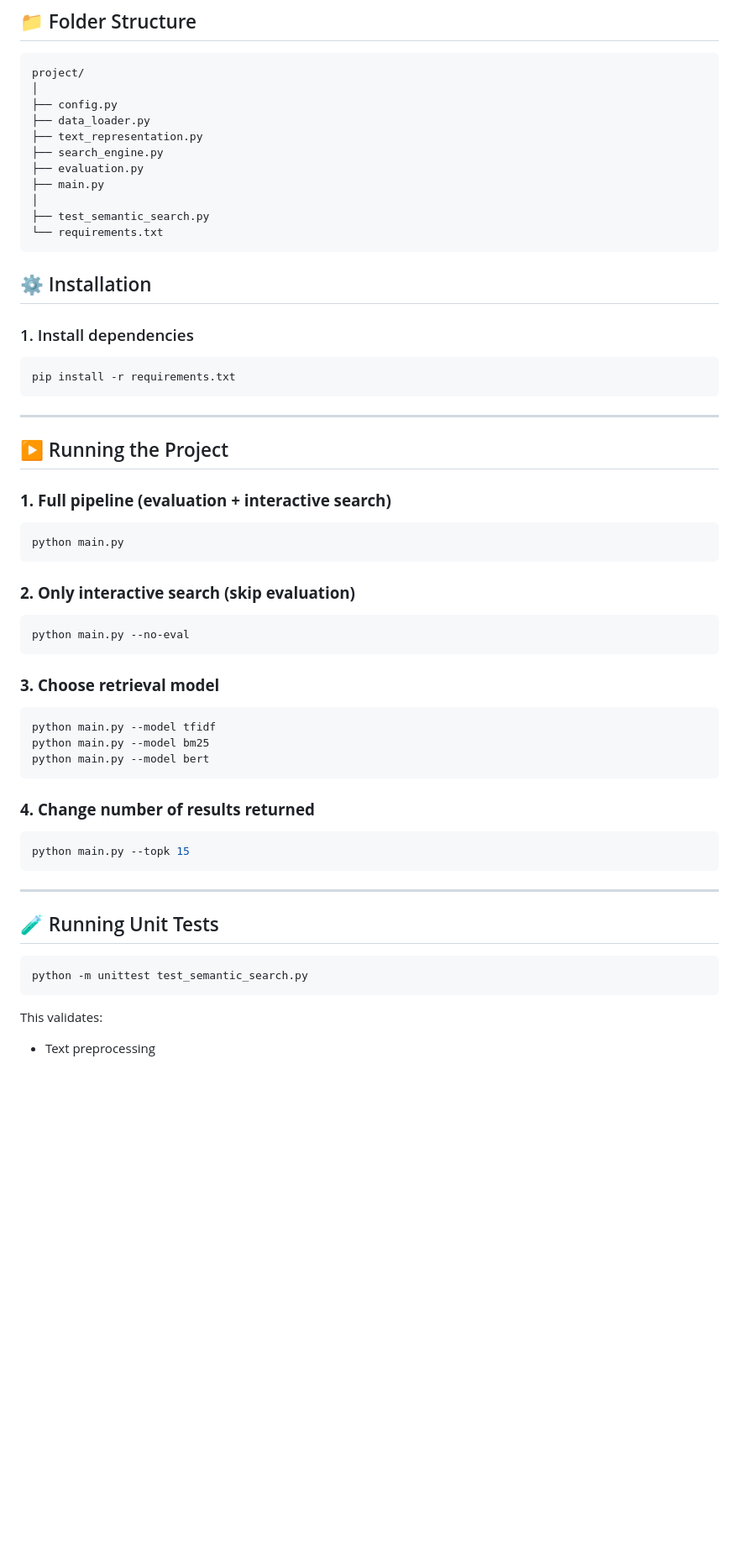
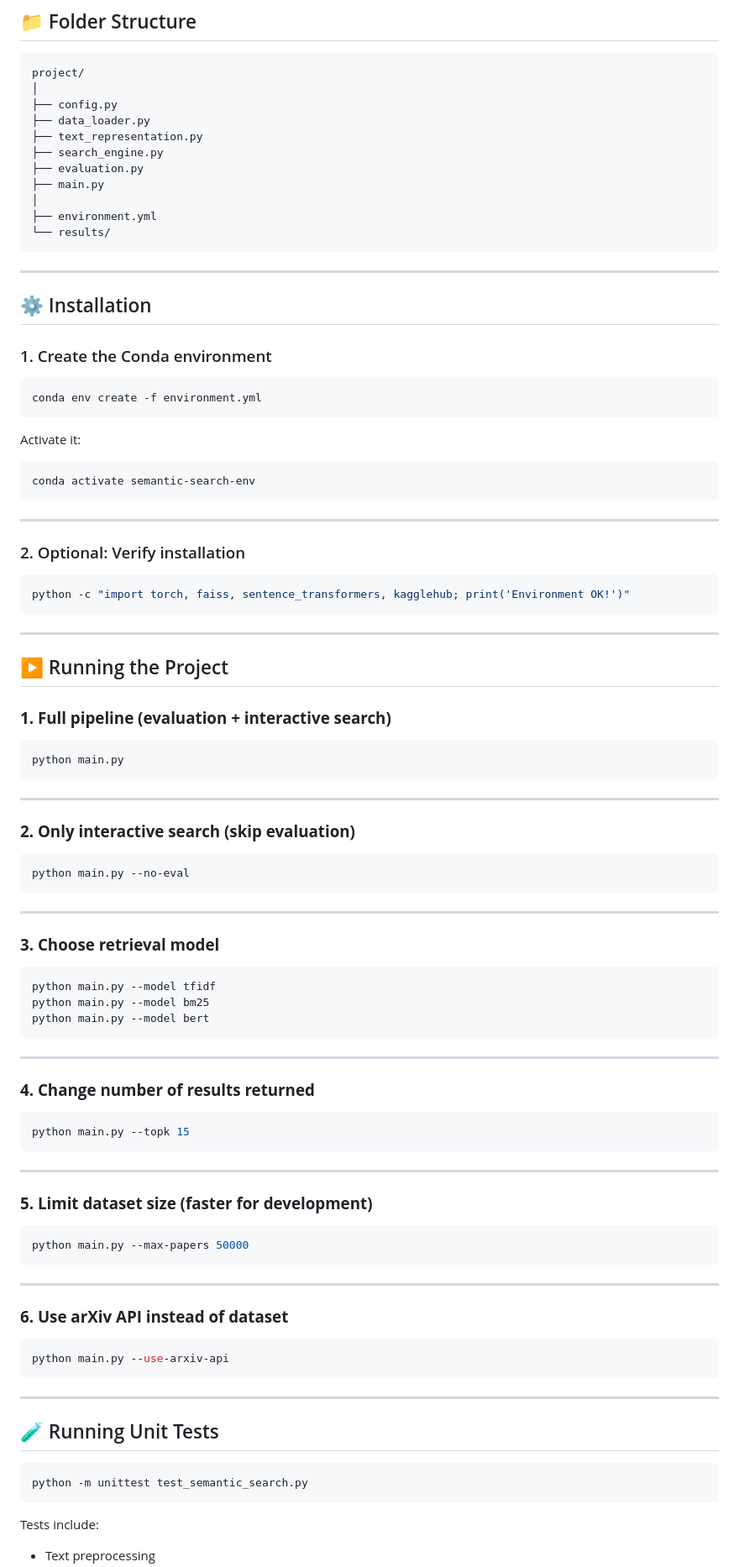
Before and after one commit to aim4astar/FA25_InfoRet_FinalProject, a Markdown page: README.md, the part around one of its changes. Shown at 84% size. GitHub-like rendering; blank space fills up the shorter version.

````diff
--- a/README.md
+++ b/README.md
@@ -80,16 +114,32 @@ project/
 ├── evaluation.py
 ├── main.py
 │
-├── test_semantic_search.py
-└── requirements.txt
+├── environment.yml
+└── results/
 ```
+
+---
 
 ## ⚙️ Installation
 
-### 1. Install dependencies
+### 1. Create the Conda environment
 
 ```bash
-pip install -r requirements.txt
+conda env create -f environment.yml
+```
+
+Activate it:
+
+```bash
+conda activate semantic-search-env
+```
+
+---
+
+### 2. Optional: Verify installation
+
+```bash
+python -c "import torch, faiss, sentence_transformers, kagglehub; print('Environment OK!')"
 ```
 
 ---
@@ -102,11 +152,15 @@ pip install -r requirements.txt
 python main.py
 ```
 
+---
+
 ### **2. Only interactive search (skip evaluation)**
 
 ```bash
 python main.py --no-eval
 ```
+
+---
 
 ### **3. Choose retrieval model**
 
@@ -116,10 +170,28 @@ python main.py --model bm25
 python main.py --model bert
 ```
 
+---
+
 ### **4. Change number of results returned**
 
 ```bash
 python main.py --topk 15
+```
+
+---
+
+### **5. Limit dataset size (faster for development)**
+
+```bash
+python main.py --max-papers 50000
+```
+
+---
+
+### **6. Use arXiv API instead of dataset**
+
+```bash
+python main.py --use-arxiv-api
 ```
 
 ---
@@ -130,6 +202,6 @@ python main.py --topk 15
 python -m unittest test_semantic_search.py
 ```
 
-This validates:
+Tests include:
 
 - Text preprocessing
````
Also changed, not shown: other parts of README.md (+57 -25 lines).
